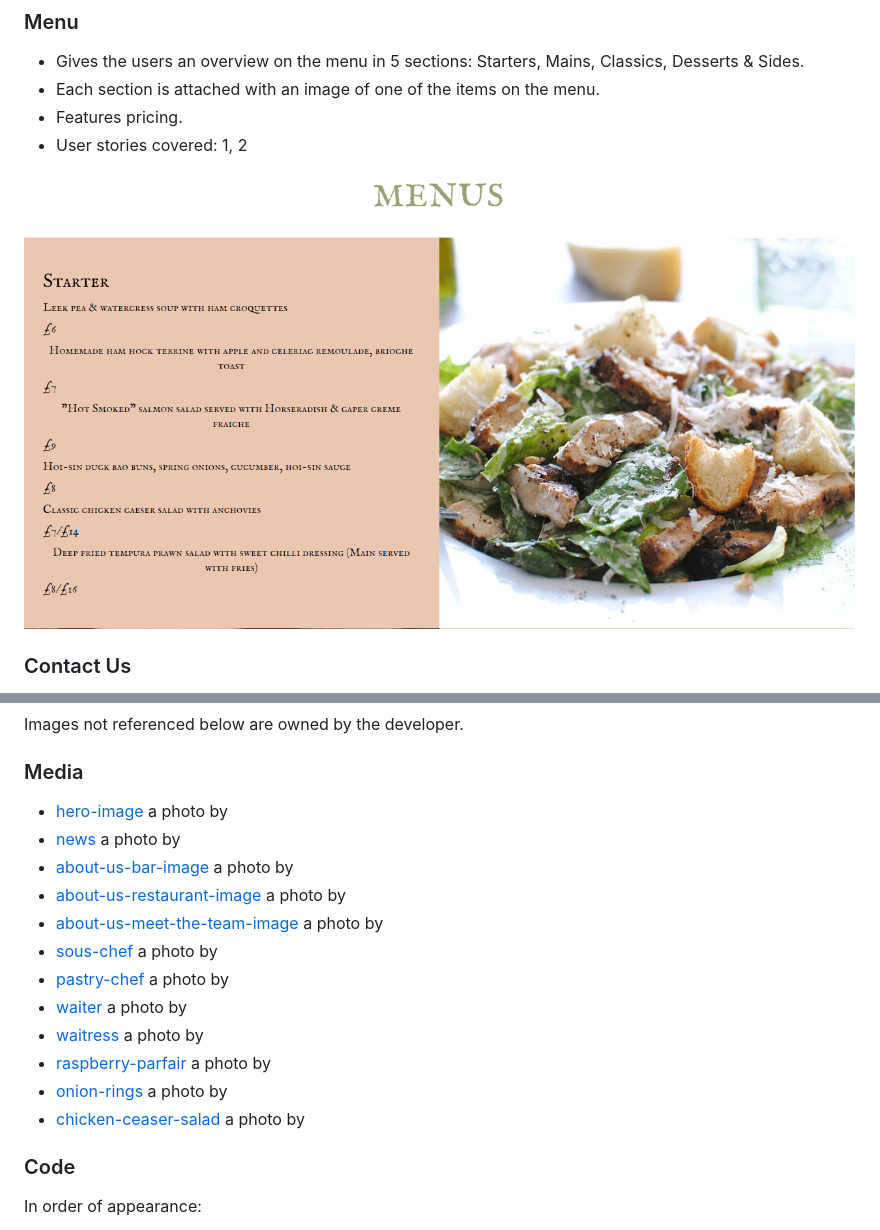
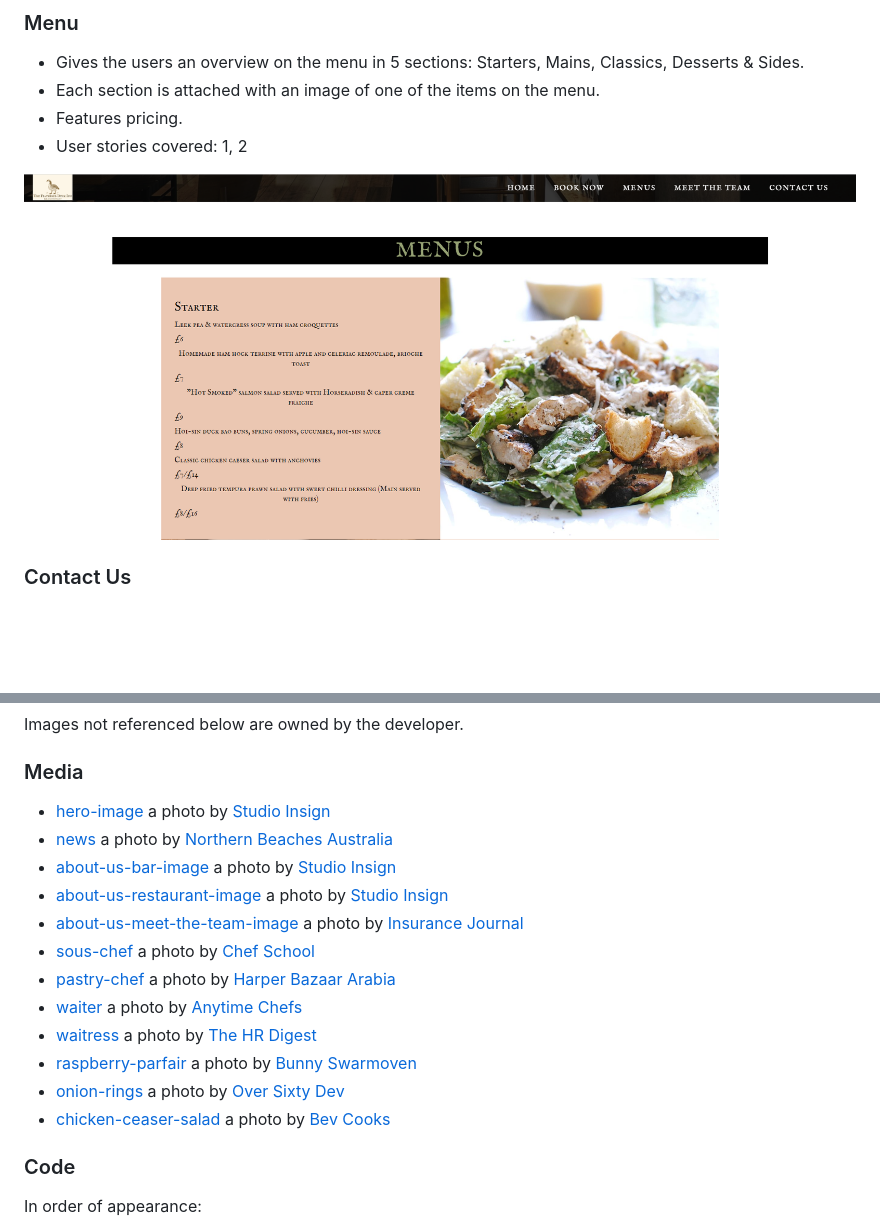
Before and after one commit to DeadEnigma13/CI_PP1_TFDI, a Markdown page: README.md, 2 parts joined by grey strips. Rendered like a GitHub page; pictures changed too: docs/features/menu.png; blank space fills up the shorter version.

Commit message:
Add names to media links

```diff
--- a/README.md
+++ b/README.md
@@ -455,18 +455,18 @@ You can clone the repository by following these steps:
 Images not referenced below are owned by the developer.
 
 ### Media
-- [hero-image](assets/images/the-feathered-duck-inn-hero-image.jpg) a photo by <a href="https://studioinsign.ro/en/proiect/the-publisher-restaurant-industrial-design-style/">
-- [news](assets/images/feathered-duck-inn-news.jpg) a photo by <a href="https://www.northernbeaches.nsw.gov.au/sites/default/files/styles/gi--main-thumbnail/public/images/general-information/latest-news/latest-news.jpg">
-- [about-us-bar-image](assets/images/feathered-duck-inn-restaurant.jpg) a photo by <a href="https://studioinsign.ro/en/proiect/the-publisher-restaurant-industrial-design-style/">
-- [about-us-restaurant-image](assets/images/feathered-duck-inn-restaurant-2.jpg) a photo by <a href="https://studioinsign.ro/en/proiect/the-publisher-restaurant-industrial-design-style/">
-- [about-us-meet-the-team-image](assets/images/feathered-duck-inn-team.jpg) a photo by <a href="https://www.insurancejournal.com/news/national/2019/10/01/541521.htm">
-- [sous-chef](assets/images/sous-chef.webp) a photo by <a href="https://chefschool.ca/culinary-diploma-programs/">
-- [pastry-chef](assets/images/pastry-chef.jpg) a photo by <a href="https://www.harpersbazaararabia.com/culture/interiors/chef-talks-chef-sahar-parham-al-awadhi-shares-her-unique-journey-with-the-culinary-world">
-- [waiter](assets/images/waiter.png) a photo by <a href="https://anytimechefs.com.au/wp-content/uploads/2021/03/waiter-480x480.png">
-- [waitress](assets/images/waitress.jpg) a photo by <a href="https://www.thehrdigest.com/wp-content/uploads/2020/10/retain-restaurant-workers-COVID-19-crisis.jpg">
-- [raspberry-parfair](assets/images/raspberry-parfait.jpg) a photo by <a href="https://bunnyswarmoven.net/raspberry-parfait-dessert/">
-- [onion-rings](assets/images/onion-rings.jpg) a photo by <a href="https://oversixtydev.blob.core.windows.net/media/9242/onion-rings.jpg">
-- [chicken-ceaser-salad](assets/images/chicken-ceasar-salad.jpg) a photo by <a href="http://bevcooks.com/wp-content/uploads/2011/11/ceasar7.jpg">
+- [hero-image](assets/images/the-feathered-duck-inn-hero-image.jpg) a photo by <a href="https://studioinsign.ro/en/proiect/the-publisher-restaurant-industrial-design-style/">Studio Insign</a>
+- [news](assets/images/feathered-duck-inn-news.jpg) a photo by <a href="https://www.northernbeaches.nsw.gov.au/sites/default/files/styles/gi--main-thumbnail/public/images/general-information/latest-news/latest-news.jpg">Northern Beaches Australia</a>
+- [about-us-bar-image](assets/images/feathered-duck-inn-restaurant.jpg) a photo by <a href="https://studioinsign.ro/en/proiect/the-publisher-restaurant-industrial-design-style/">Studio Insign</a>
+- [about-us-restaurant-image](assets/images/feathered-duck-inn-restaurant-2.jpg) a photo by <a href="https://studioinsign.ro/en/proiect/the-publisher-restaurant-industrial-design-style/">Studio Insign</a>
+- [about-us-meet-the-team-image](assets/images/feathered-duck-inn-team.jpg) a photo by <a href="https://www.insurancejournal.com/news/national/2019/10/01/541521.htm">Insurance Journal</a>
+- [sous-chef](assets/images/sous-chef.webp) a photo by <a href="https://chefschool.ca/culinary-diploma-programs/">Chef School</a>
+- [pastry-chef](assets/images/pastry-chef.jpg) a photo by <a href="https://www.harpersbazaararabia.com/culture/interiors/chef-talks-chef-sahar-parham-al-awadhi-shares-her-unique-journey-with-the-culinary-world">Harper Bazaar Arabia</a>
+- [waiter](assets/images/waiter.png) a photo by <a href="https://anytimechefs.com.au/wp-content/uploads/2021/03/waiter-480x480.png">Anytime Chefs</a>
+- [waitress](assets/images/waitress.jpg) a photo by <a href="https://www.thehrdigest.com/wp-content/uploads/2020/10/retain-restaurant-workers-COVID-19-crisis.jpg">The HR Digest</a>
+- [raspberry-parfair](assets/images/raspberry-parfait.jpg) a photo by <a href="https://bunnyswarmoven.net/raspberry-parfait-dessert/">Bunny Swarmoven</a>
+- [onion-rings](assets/images/onion-rings.jpg) a photo by <a href="https://oversixtydev.blob.core.windows.net/media/9242/onion-rings.jpg">Over Sixty Dev</a>
+- [chicken-ceaser-salad](assets/images/chicken-ceasar-salad.jpg) a photo by <a href="http://bevcooks.com/wp-content/uploads/2011/11/ceasar7.jpg">Bev Cooks</a>
 
 ### Code
 In order of appearance:
```
